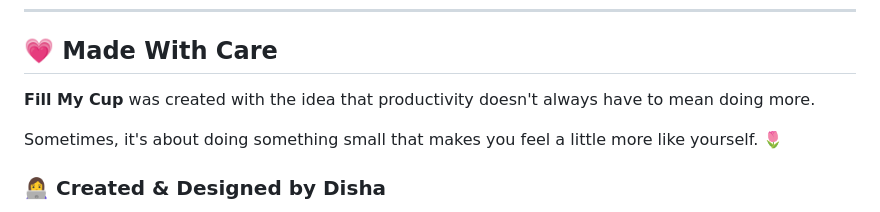
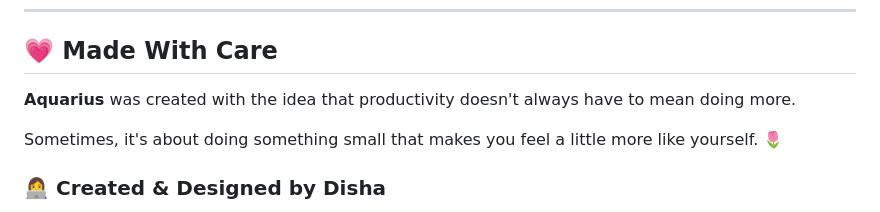
Before and after one commit to disha281/FILLMYCUP, a Markdown page: README.md, the part around the change. GitHub-like rendering.

Commit message:
Update project name

```diff
--- a/README.md
+++ b/README.md
@@ -75,7 +75,7 @@ A future backend can replace local storage if **cross-device sync** or **account
 
 ## 💗 Made With Care
 
-**Fill My Cup** was created with the idea that productivity doesn't always have to mean doing more.
+**Aquarius** was created with the idea that productivity doesn't always have to mean doing more.
 
 Sometimes, it's about doing something small that makes you feel a little more like yourself. 🌷
 
```
